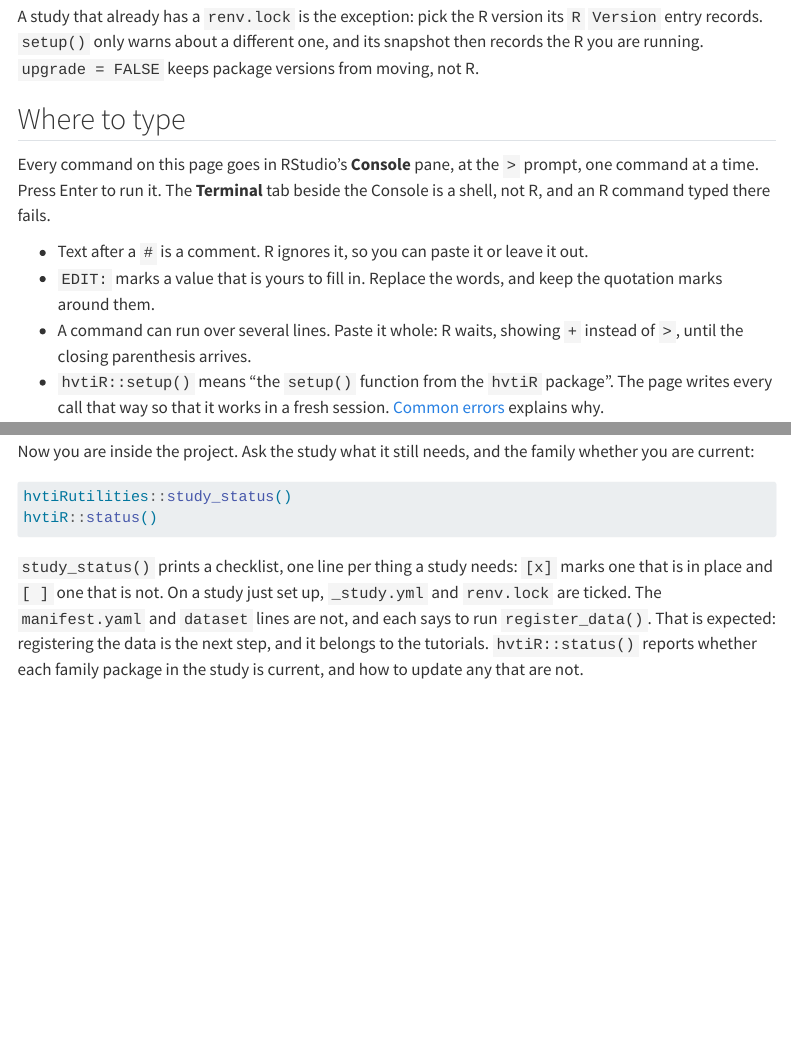
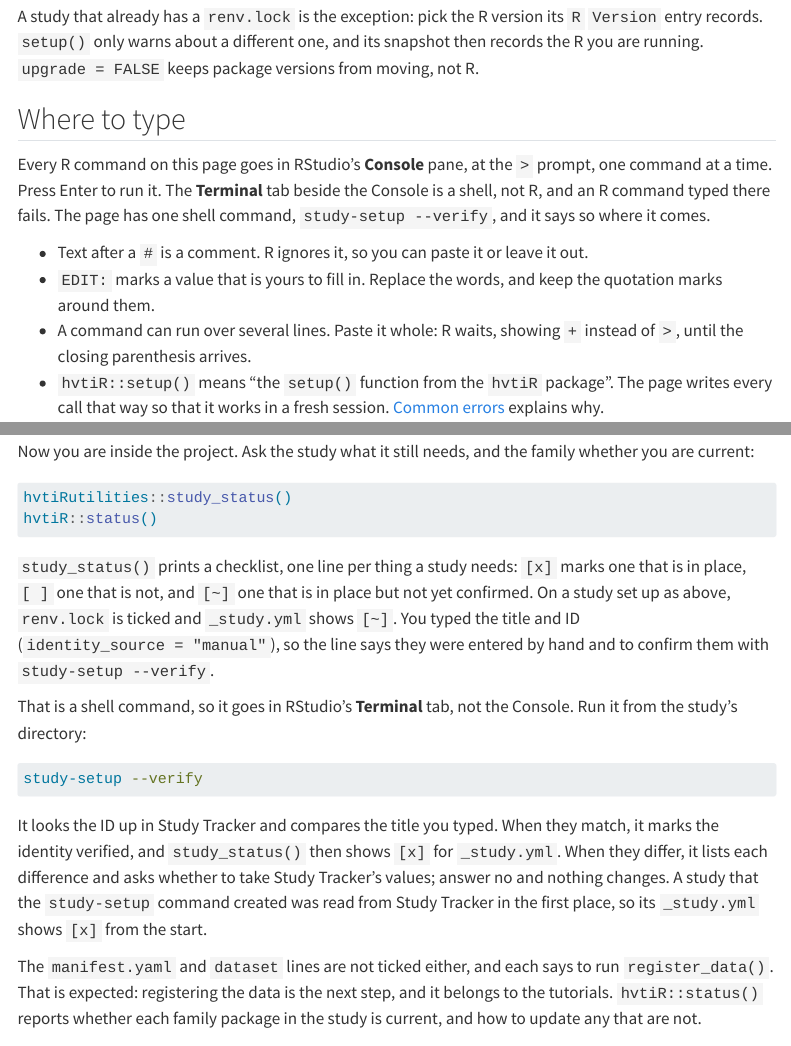
Before and after one commit to ehrlinger/hvtiR, a Quarto document (vignettes/start-here.qmd): the page in a window 1100 px wide, from 330 px down, and a second part further down, joined at a grey line. Rendered offline with R 4.5, knitr and Pandoc in place of Quarto, with nearby package versions; menus at the side of the page are left out; long lines of code are wrapped.

Commit message:
start-here: a hand-typed identity shows [~] until study-setup --verify (#174 review)
Co-Authored-By: Claude Opus 5.5 <noreply@anthropic.com>

````diff
--- a/vignettes/start-here.qmd
+++ b/vignettes/start-here.qmd
@@ -30,9 +30,10 @@ versions from moving, not R.
 
 ## Where to type
 
-Every command on this page goes in RStudio's **Console** pane, at the `>`
+Every R command on this page goes in RStudio's **Console** pane, at the `>`
 prompt, one command at a time. Press Enter to run it. The **Terminal** tab beside
-the Console is a shell, not R, and an R command typed there fails.
+the Console is a shell, not R, and an R command typed there fails. The page has
+one shell command, `study-setup --verify`, and it says so where it comes.
 
 - Text after a `#` is a comment. R ignores it, so you can paste it or leave it out.
 - `EDIT:` marks a value that is yours to fill in. Replace the words, and keep the
@@ -170,10 +171,29 @@ hvtiR::status()
 ```
 
 `study_status()` prints a checklist, one line per thing a study needs: `[x]`
-marks one that is in place and `[ ]` one that is not. On a study just set up,
-`_study.yml` and `renv.lock` are ticked. The `manifest.yaml` and `dataset` lines
-are not, and each says to run `register_data()`. That is expected: registering
-the data is the next step, and it belongs to the tutorials. `hvtiR::status()`
+marks one that is in place, `[ ]` one that is not, and `[~]` one that is in
+place but not yet confirmed. On a study set up as above, `renv.lock` is ticked
+and `_study.yml` shows `[~]`. You typed the title and ID
+(`identity_source = "manual"`), so the line says they were entered by hand and
+to confirm them with `study-setup --verify`.
+
+That is a shell command, so it goes in RStudio's **Terminal** tab, not the
+Console. Run it from the study's directory:
+
+```sh
+study-setup --verify
+```
+
+It looks the ID up in Study Tracker and compares the title you typed. When they
+match, it marks the identity verified, and `study_status()` then shows `[x]` for
+`_study.yml`. When they differ, it lists each difference and asks whether to
+take Study Tracker's values; answer no and nothing changes. A study that the
+`study-setup` command created was read from Study Tracker in the first place, so
+its `_study.yml` shows `[x]` from the start.
+
+The `manifest.yaml` and `dataset` lines are not ticked either, and each says to
+run `register_data()`. That is expected: registering the data is the next step,
+and it belongs to the tutorials. `hvtiR::status()`
 reports whether each family package in the study is current, and how to update
 any that are not.
 
````
